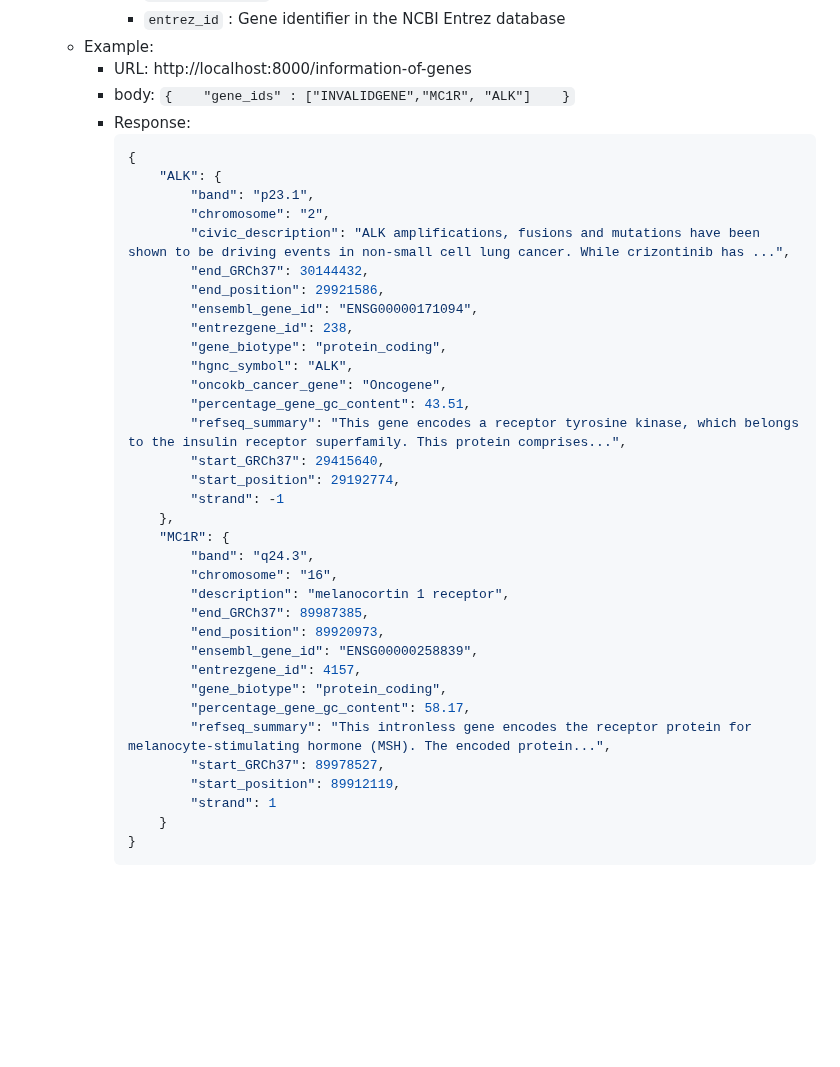
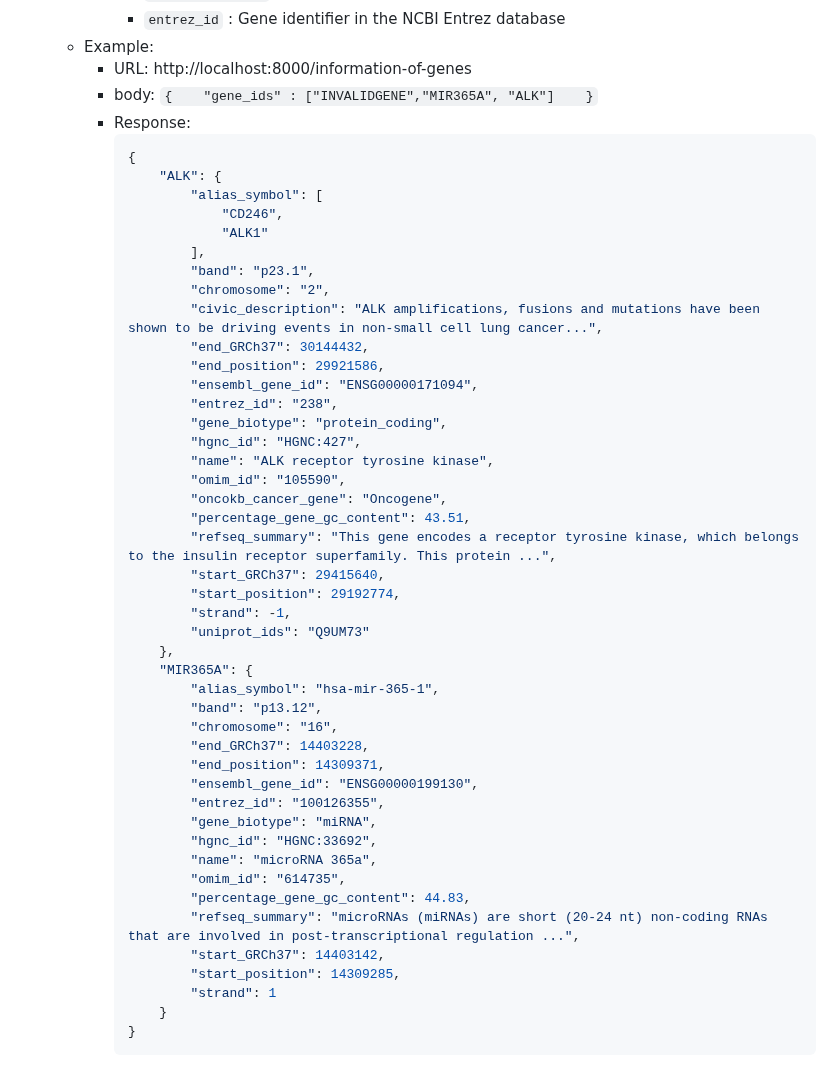
Before and after one commit to omics-datascience/BioAPI, a Markdown page: README.md, the part around the change. Drawn GitHub-style; blank space fills up the shorter version.

Commit message:
documentation

````diff
--- a/README.md
+++ b/README.md
@@ -121,40 +121,50 @@ From a list of valid genes, it obtains different information for the human refer
     - Example:
         - URL: http://localhost:8000/information-of-genes
         - body:
-        `{    "gene_ids" : ["INVALIDGENE","MC1R", "ALK"]    }`
+        `{    "gene_ids" : ["INVALIDGENE","MIR365A", "ALK"]    }`
         - Response:
             ```json
             {
                 "ALK": {
+                    "alias_symbol": [
+                        "CD246",
+                        "ALK1"
+                    ],
                     "band": "p23.1",
                     "chromosome": "2",
-                    "civic_description": "ALK amplifications, fusions and mutations have been shown to be driving events in non-small cell lung cancer. While crizontinib has ...",
+                    "civic_description": "ALK amplifications, fusions and mutations have been shown to be driving events in non-small cell lung cancer...",
                     "end_GRCh37": 30144432,
                     "end_position": 29921586,
                     "ensembl_gene_id": "ENSG00000171094",
-                    "entrezgene_id": 238,
+                    "entrez_id": "238",
                     "gene_biotype": "protein_coding",
-                    "hgnc_symbol": "ALK",
+                    "hgnc_id": "HGNC:427",
+                    "name": "ALK receptor tyrosine kinase",
+                    "omim_id": "105590",
                     "oncokb_cancer_gene": "Oncogene",
                     "percentage_gene_gc_content": 43.51,
-                    "refseq_summary": "This gene encodes a receptor tyrosine kinase, which belongs to the insulin receptor superfamily. This protein comprises...",
+                    "refseq_summary": "This gene encodes a receptor tyrosine kinase, which belongs to the insulin receptor superfamily. This protein ...",
                     "start_GRCh37": 29415640,
                     "start_position": 29192774,
-                    "strand": -1
+                    "strand": -1,
+                    "uniprot_ids": "Q9UM73"
                 },
-                "MC1R": {
-                    "band": "q24.3",
+                "MIR365A": {
+                    "alias_symbol": "hsa-mir-365-1",
+                    "band": "p13.12",
                     "chromosome": "16",
-                    "description": "melanocortin 1 receptor",
-                    "end_GRCh37": 89987385,
-                    "end_position": 89920973,
-                    "ensembl_gene_id": "ENSG00000258839",
-                    "entrezgene_id": 4157,
-                    "gene_biotype": "protein_coding",
-                    "percentage_gene_gc_content": 58.17,
-                    "refseq_summary": "This intronless gene encodes the receptor protein for melanocyte-stimulating hormone (MSH). The encoded protein...",
-                    "start_GRCh37": 89978527,
-                    "start_position": 89912119,
+                    "end_GRCh37": 14403228,
+                    "end_position": 14309371,
+                    "ensembl_gene_id": "ENSG00000199130",
+                    "entrez_id": "100126355",
+                    "gene_biotype": "miRNA",
+                    "hgnc_id": "HGNC:33692",
+                    "name": "microRNA 365a",
+                    "omim_id": "614735",
+                    "percentage_gene_gc_content": 44.83,
+                    "refseq_summary": "microRNAs (miRNAs) are short (20-24 nt) non-coding RNAs that are involved in post-transcriptional regulation ...",
+                    "start_GRCh37": 14403142,
+                    "start_position": 14309285,
                     "strand": 1
                 }
             }
````
